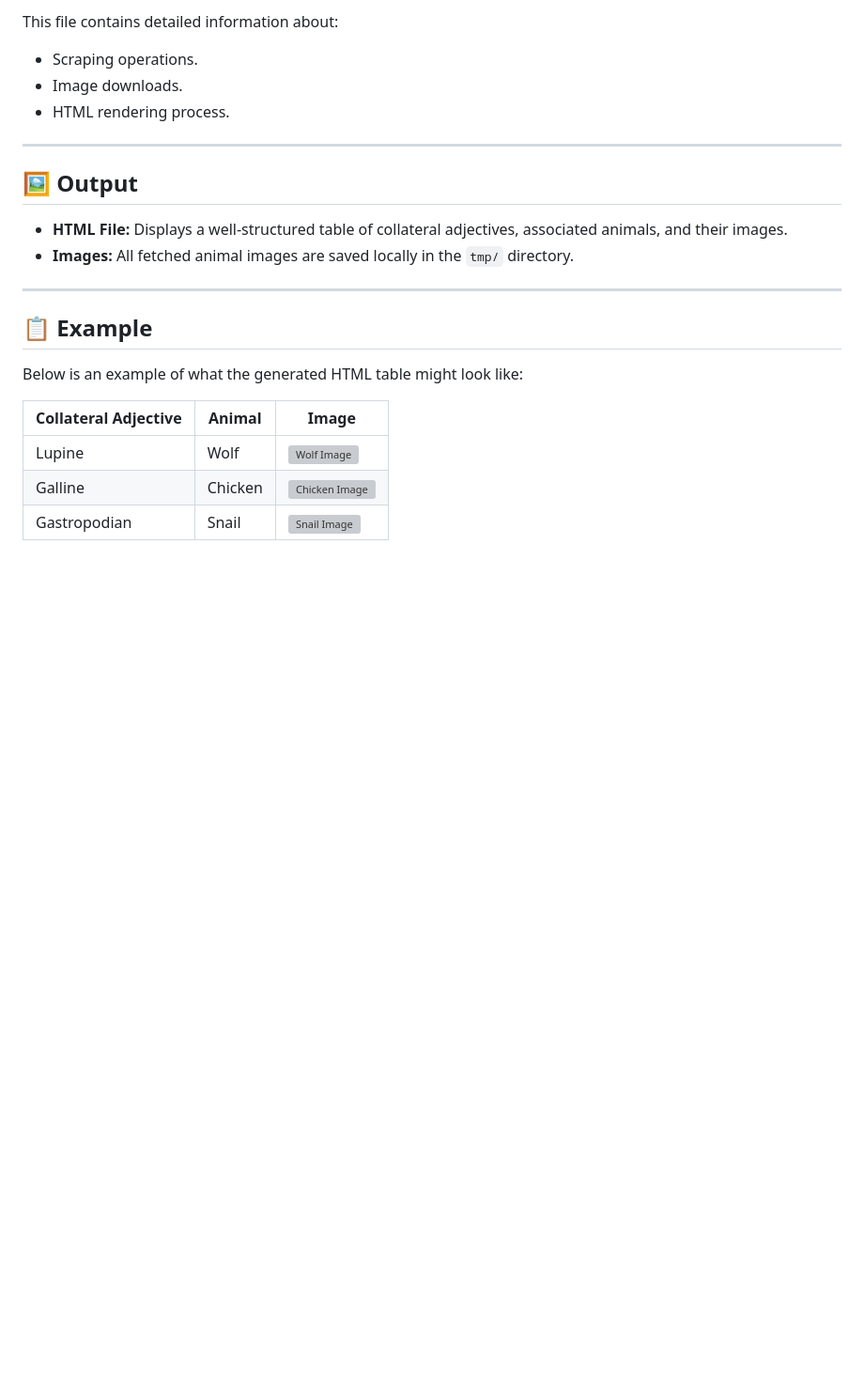
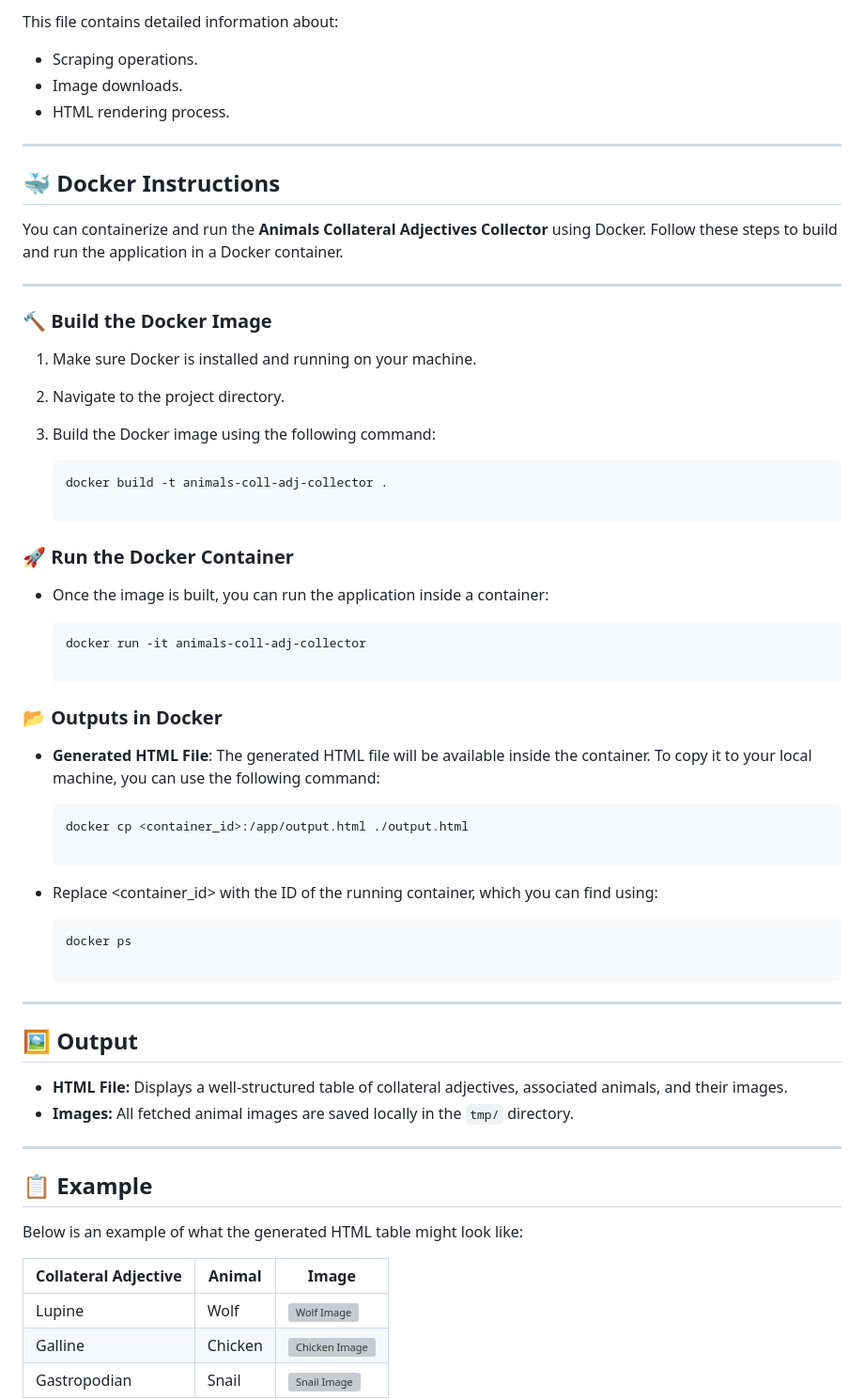
Before and after one commit to Tubulor/animals_collateral_adjectives_collector, a Markdown page: README.md, the part around the change. Shown: that part at 94% size. GitHub-like rendering; blank space fills up the shorter version; grey boxes are pictures that could not be loaded.

````diff
--- a/README.md
+++ b/README.md
@@ -87,6 +87,42 @@ This file contains detailed information about:
 
 ---
 
+## 🐳 Docker Instructions
+
+You can containerize and run the **Animals Collateral Adjectives Collector** using Docker. Follow these steps to build and run the application in a Docker container.
+
+---
+
+### 🔨 Build the Docker Image
+
+1. Make sure Docker is installed and running on your machine.
+2. Navigate to the project directory.
+3. Build the Docker image using the following command:
+
+   ```bash
+   docker build -t animals-coll-adj-collector .
+
+### 🚀 Run the Docker Container
+
+- Once the image is built, you can run the application inside a container:
+
+  ```bash
+  docker run -it animals-coll-adj-collector
+
+### 📂 Outputs in Docker
+
+- **Generated HTML File**: The generated HTML file will be available inside the container. To copy it to your local machine, you can use the following command:
+
+   ```bash
+   docker cp <container_id>:/app/output.html ./output.html
+
+ - Replace <container_id> with the ID of the running container, which you can find using:
+
+   ```bash
+   docker ps
+
+---
+
 ## 🖼️ Output
 
 - **HTML File:** Displays a well-structured table of collateral adjectives, associated animals, and their images.
````
